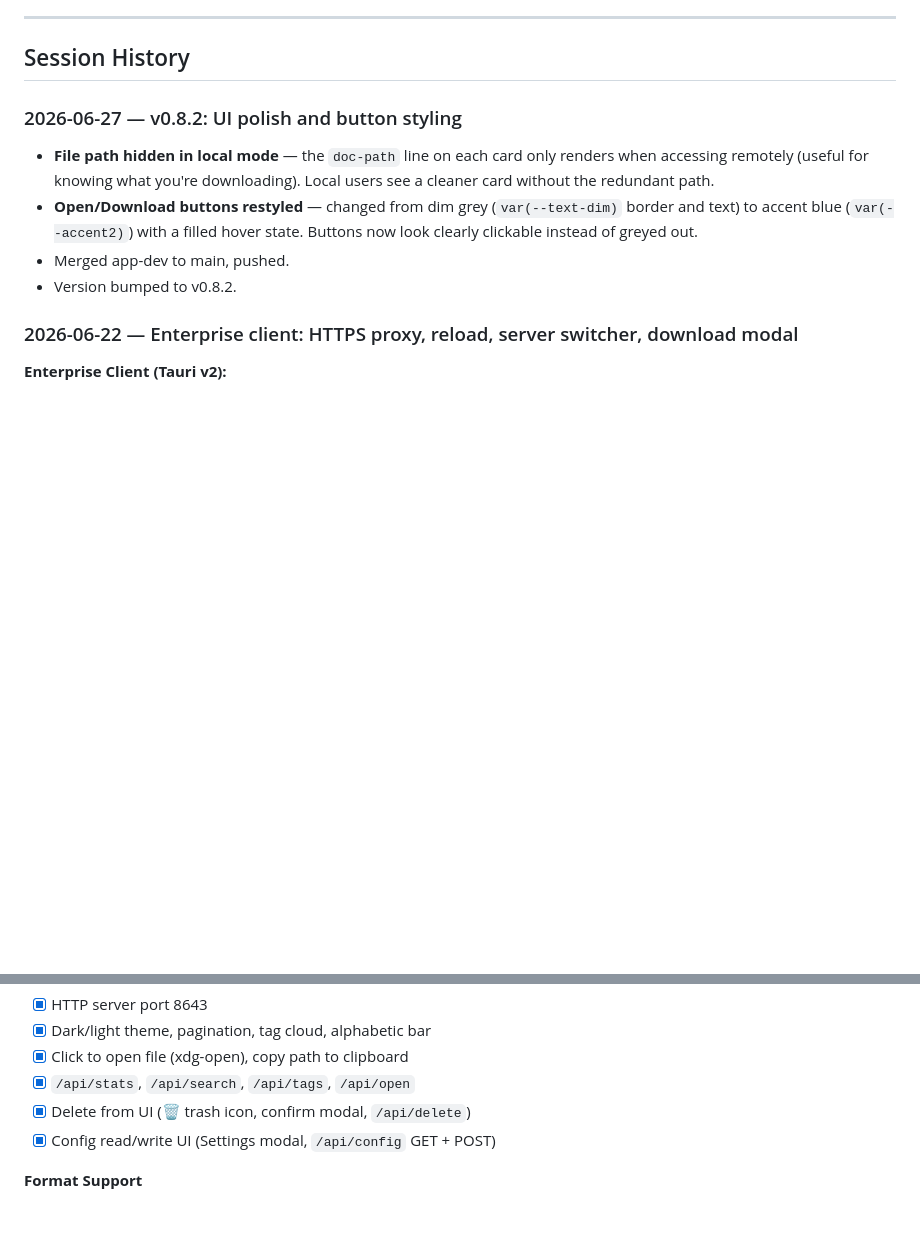
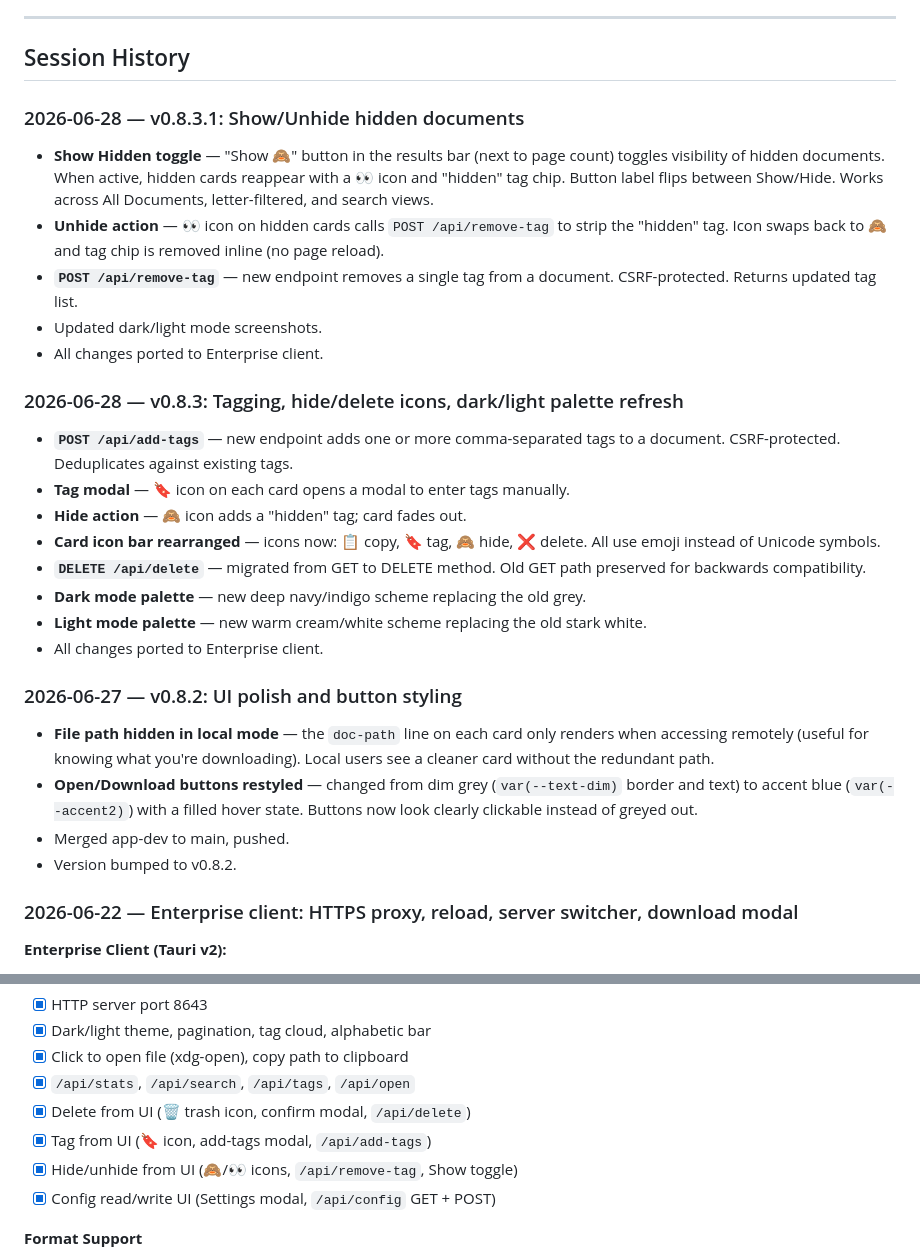
Before and after one commit to linuxrebel/DocuBrowser, a Markdown page: status_docs/project_status.md, 2 parts joined by grey strips. GitHub-like rendering; blank space fills up the shorter version.

Commit message:
Update project_status.md with v0.8.3 and v0.8.3.1 session history

```diff
--- a/status_docs/project_status.md
+++ b/status_docs/project_status.md
@@ -79,6 +79,34 @@ embeddings. The CLI is complete and in daily use. v0.6.0 adds format expansion,
 ---
 
 ## Session History
+
+### 2026-06-28 — v0.8.3.1: Show/Unhide hidden documents
+
+- **Show Hidden toggle** — "Show 🙈" button in the results bar (next to page
+  count) toggles visibility of hidden documents. When active, hidden cards
+  reappear with a 👀 icon and "hidden" tag chip. Button label flips between
+  Show/Hide. Works across All Documents, letter-filtered, and search views.
+- **Unhide action** — 👀 icon on hidden cards calls `POST /api/remove-tag`
+  to strip the "hidden" tag. Icon swaps back to 🙈 and tag chip is removed
+  inline (no page reload).
+- **`POST /api/remove-tag`** — new endpoint removes a single tag from a
+  document. CSRF-protected. Returns updated tag list.
+- Updated dark/light mode screenshots.
+- All changes ported to Enterprise client.
+
+### 2026-06-28 — v0.8.3: Tagging, hide/delete icons, dark/light palette refresh
+
+- **`POST /api/add-tags`** — new endpoint adds one or more comma-separated
+  tags to a document. CSRF-protected. Deduplicates against existing tags.
+- **Tag modal** — 🔖 icon on each card opens a modal to enter tags manually.
+- **Hide action** — 🙈 icon adds a "hidden" tag; card fades out.
+- **Card icon bar rearranged** — icons now: 📋 copy, 🔖 tag, 🙈 hide, ❌ delete.
+  All use emoji instead of Unicode symbols.
+- **`DELETE /api/delete`** — migrated from GET to DELETE method. Old GET path
+  preserved for backwards compatibility.
+- **Dark mode palette** — new deep navy/indigo scheme replacing the old grey.
+- **Light mode palette** — new warm cream/white scheme replacing the old stark white.
+- All changes ported to Enterprise client.
 
 ### 2026-06-27 — v0.8.2: UI polish and button styling
 
@@ -440,6 +468,8 @@ embeddings. The CLI is complete and in daily use. v0.6.0 adds format expansion,
 - [x] Click to open file (xdg-open), copy path to clipboard
 - [x] `/api/stats`, `/api/search`, `/api/tags`, `/api/open`
 - [x] Delete from UI (🗑 trash icon, confirm modal, `/api/delete`)
+- [x] Tag from UI (🔖 icon, add-tags modal, `/api/add-tags`)
+- [x] Hide/unhide from UI (🙈/👀 icons, `/api/remove-tag`, Show toggle)
 - [x] Config read/write UI (Settings modal, `/api/config` GET + POST)
 
 **Format Support**
```
